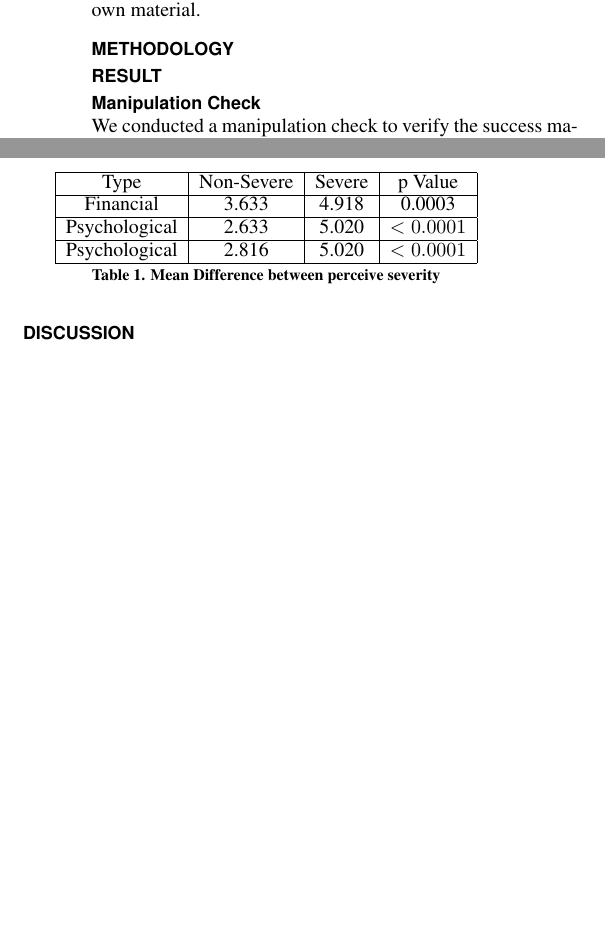
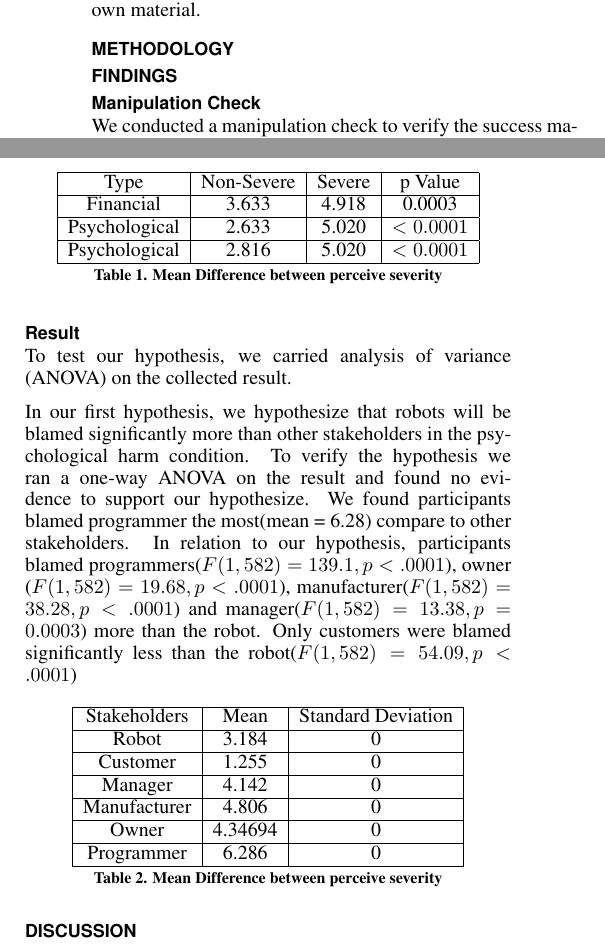
Before and after one commit to moguz/HCI-Who-to-Blame, a LaTeX document (cs770finalPaper.tex): two parts of the columns of the page, joined at a grey line, cut so that both start at the same text, the shorter picture padded with empty space. Compiled offline with pdfLaTeX.

Commit message:
added results

```diff
--- a/cs770finalPaper.tex
+++ b/cs770finalPaper.tex
@@ -125,7 +125,8 @@ simply to download a template from the conference web
 site, and replace the content with your own material.
 
 \section{Methodology}
-\section{Result}
+\section{Findings}
+
 \subsection{Manipulation Check}
 We conducted a manipulation check to verify the success manipulation of our condition. After watching each video clip, we ask participants to rate the severity for each scenario. We found in all scenarios, the participants rated the severe condition significantly higher than the non-severe condition.
 
@@ -144,6 +145,34 @@ We conducted a manipulation check to verify the success manipulation of our cond
   \end{tabular}
   \caption{Mean Difference between perceive severity}
   \label{tab:table1}
+\end{table}
+
+\subsection{Result}
+To test our hypothesis, we carried analysis of variance (ANOVA) on the collected result.
+
+In our first hypothesis, we hypothesize that robots will be blamed significantly more than other stakeholders in the psychological harm condition. To verify the hypothesis we ran a one-way ANOVA on the result and found no evidence to support our hypothesize. We found participants blamed programmer the most(mean = 6.28) compare to other stakeholders. In relation to our hypothesis, participants blamed programmers($ F(1,582) =139.1, p < .0001$), owner ($ F(1,582) = 19.68, p < .0001$), manufacturer($F(1,582) = 38.28, p < .0001$) and manager($F(1,582) = 13.38, p = 0.0003$) more than the robot. Only customers were blamed significantly less than the robot($F(1,582) = 54.09, p < .0001$)
+
+\begin{table}[h]
+  \centering
+  \begin{tabular}{|c|c|c|}
+    \hline
+    Stakeholders & Mean & Standard Deviation\\
+    \hline
+    Robot & 3.184 & 0\\
+    \hline
+    Customer & 1.255 & 0\\
+    \hline
+    Manager & 4.142 & 0 \\
+    \hline
+    Manufacturer & 4.806 & 0 \\
+    \hline
+    Owner & 4.34694 & 0 \\
+    \hline
+    Programmer & 6.286 & 0 \\
+    \hline
+  \end{tabular}
+  \caption{Mean Difference between perceive severity}
+  \label{tab:table2}
 \end{table}
 
 
```
